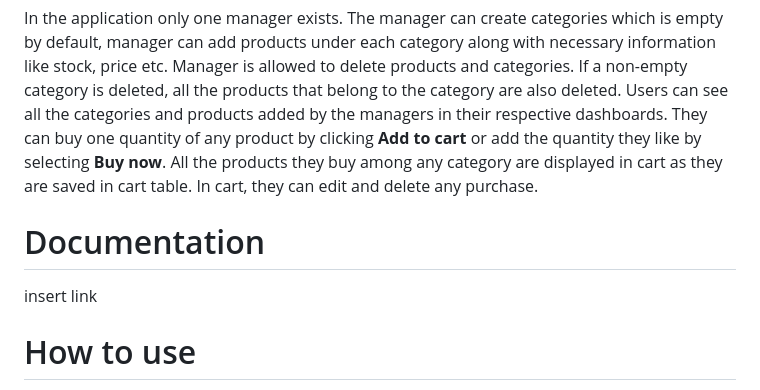
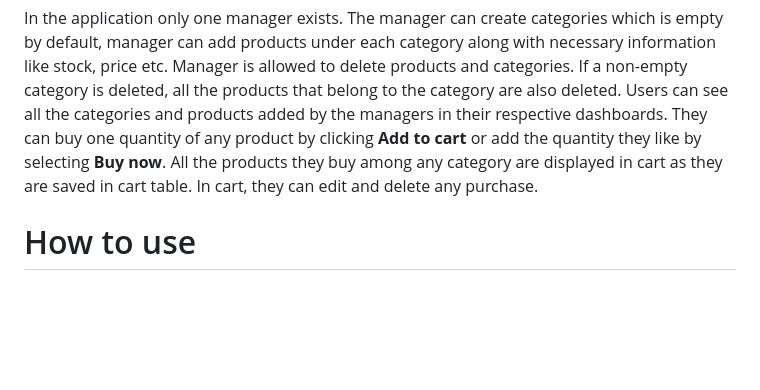
Before and after one commit to AbhiramDodda/GroceryStore, a Markdown page: README.md, the part around the change. Rendered like a GitHub page; blank space fills up the shorter version.

```diff
--- a/README.md
+++ b/README.md
@@ -45,8 +45,6 @@ The project starts with **start.sh** that is located in code folder(**GrocerySto
 
 In the application only one manager exists. The manager can create categories which is empty by default, manager can add products under each category along with necessary information like stock, price etc. Manager is allowed to delete products and categories. If a non-empty category is deleted, all the products that belong to the category are also deleted. Users can see all the categories and products added by the managers in their respective dashboards. They can buy one quantity of any product by clicking **Add to cart** or add the quantity they like by selecting **Buy now**. All the products they buy among any category are displayed in cart as they are saved in cart table. In cart, they can edit and delete any purchase.
 
-# Documentation
-insert link
 
 # How to use
 1. Clone this repo. <br>
```
